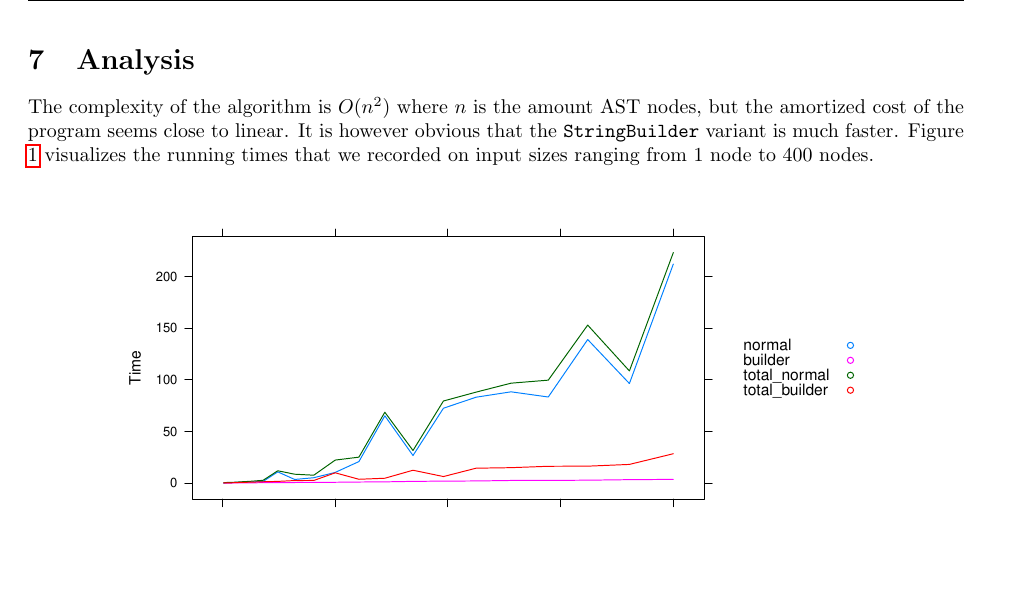
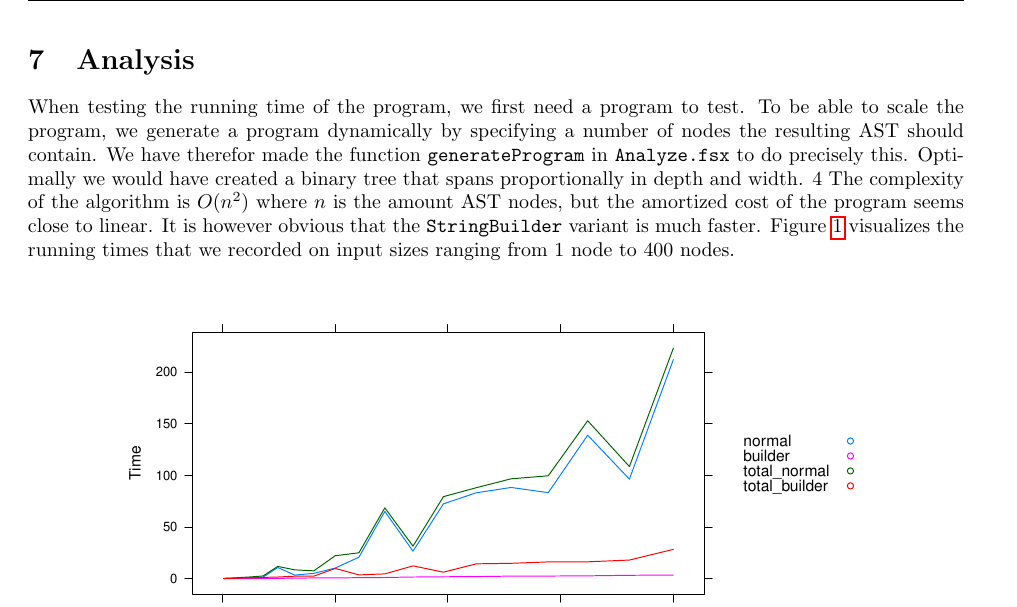
Before and after one commit to altschuler/app_func, a LaTeX document (trees/report/report.tex): part of page 3 of 3, cut so that both start at the same text, the shorter picture padded with empty space. Compiled offline with pdfLaTeX.

Commit message:
final report

```diff
--- a/trees/report/report.tex
+++ b/trees/report/report.tex
@@ -95,6 +95,8 @@ PostScript is a plaintext format which means that it is quite easy to generate.
 
 \section{Analysis}
 \label{sec:analysis}
+When testing the running time of the program, we first need a program to test. To be able to scale the program, we generate a program dynamically by specifying a number of nodes the resulting AST should contain. We have therefor made the function {\tt generateProgram} in {\tt Analyze.fsx} to do precisely this. Optimally we would have created a binary tree that spans proportionally in depth and width.
+4
 The complexity of the algorithm is $O(n^2)$ where $n$ is the amount AST nodes, but the amortized cost of the program seems close to linear. It is however obvious that the \texttt{StringBuilder} variant is much faster. Figure \ref{fig:plot} visualizes the running times that we recorded on input sizes ranging from 1 node to 400 nodes.
 
 \begin{figure}[H]
```
